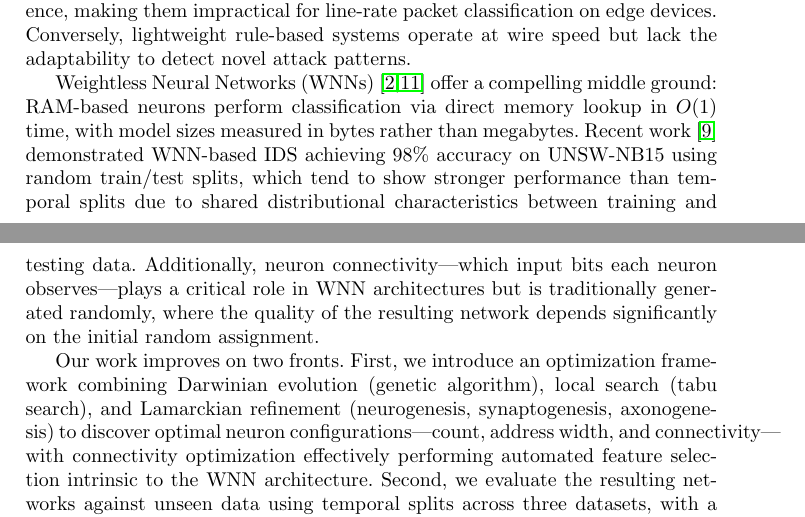
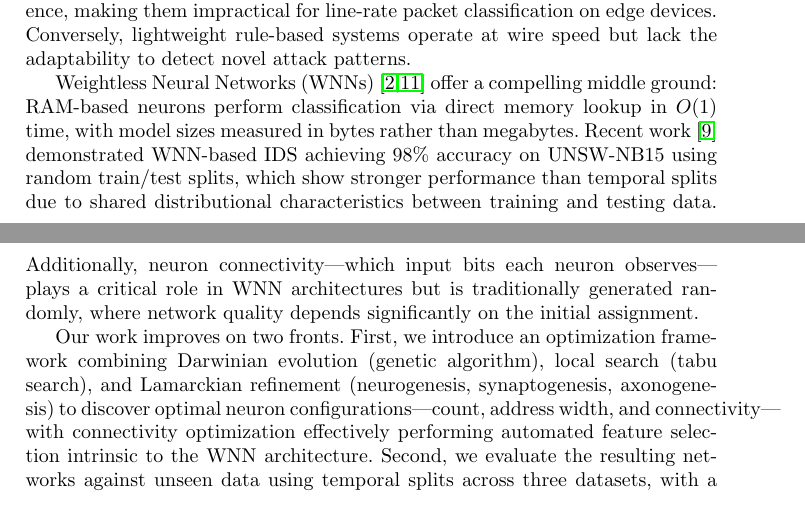
Before and after one commit to lacg/wnn, a LaTeX paper (paper/main.tex): two parts of pages 1 and 2 of 11, joined at a grey line, cut so that both start at the same text. Compiled offline with pdfLaTeX.

Commit message:
Fix page 1 overflow: tighten intro paragraph
Co-Authored-By: Claude Opus 4.6 (1M context) <noreply@anthropic.com>

```diff
--- a/paper/main.tex
+++ b/paper/main.tex
@@ -74,12 +74,11 @@ compelling middle ground: RAM-based neurons perform classification via direct
 memory lookup in $O(1)$ time, with model sizes measured in bytes rather than
 megabytes. Recent work~\cite{susskind2023fwiw} demonstrated WNN-based IDS
 achieving 98\% accuracy on UNSW-NB15 using random train/test splits, which
-tend to show stronger performance than temporal splits due to shared
-distributional characteristics between training and testing data.
-Additionally, neuron connectivity---which input bits each neuron
-observes---plays a critical role in WNN architectures but is traditionally
-generated randomly, where the quality of the resulting network depends
-significantly on the initial random assignment.
+show stronger performance than temporal splits due to shared distributional
+characteristics between training and testing data. Additionally, neuron
+connectivity---which input bits each neuron observes---plays a critical role
+in WNN architectures but is traditionally generated randomly, where network
+quality depends significantly on the initial assignment.
 
 % Our contribution
 Our work improves on two fronts. First, we introduce an optimization framework
```
Also changed, not shown: paper/main.pdf.
